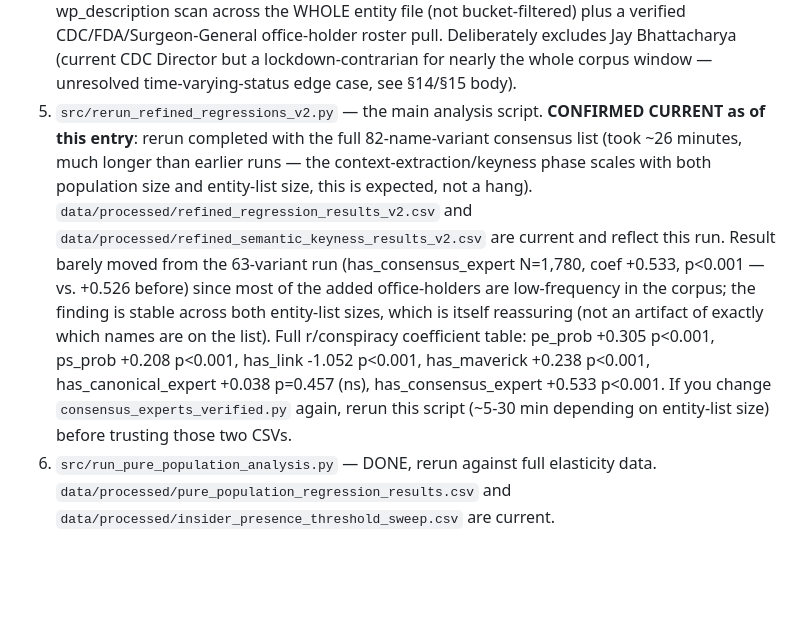
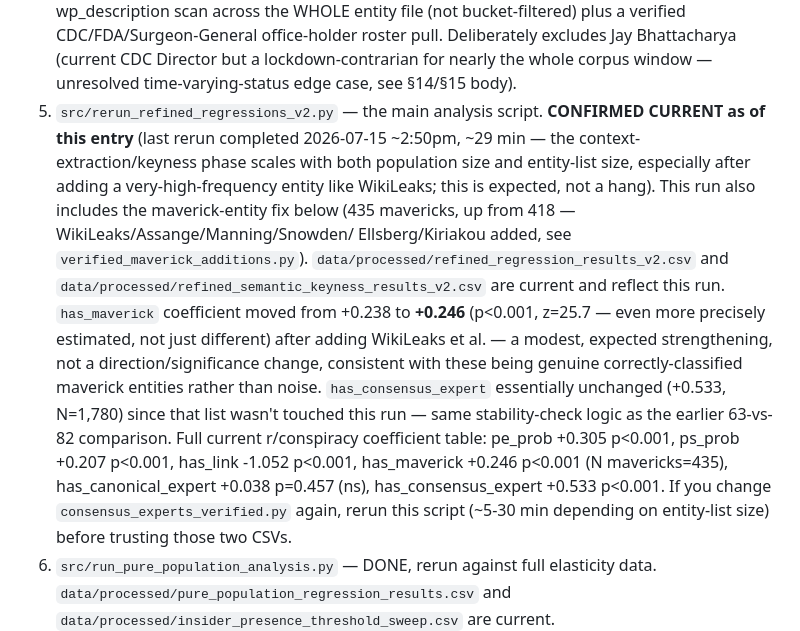
Before and after one commit to humanathema/ConspiracyComments, a Markdown page: ANTIGRAVITY_HANDOFF.md, the part around the change. Rendered like a GitHub page; blank space fills up the shorter version.

Commit message:
Confirm has_maverick strengthens after WikiLeaks/Assange/Manning/Snowden fix
+0.238 -> +0.246 (p<0.001, z=25.7), a modest expected strengthening not
a direction or significance change -- consistent with these being
genuine correctly-classified maverick entities rather than noise.

Co-Authored-By: Claude Sonnet 5 <noreply@anthropic.com>

```diff
--- a/ANTIGRAVITY_HANDOFF.md
+++ b/ANTIGRAVITY_HANDOFF.md
@@ -48,20 +48,26 @@ output is known-bad and kept only for the `canon`/`mavericks` outputs
    Director but a lockdown-contrarian for nearly the whole corpus
    window — unresolved time-varying-status edge case, see §14/§15 body).
 5. `src/rerun_refined_regressions_v2.py` — the main analysis script.
-   **CONFIRMED CURRENT as of this entry**: rerun completed with the full
-   82-name-variant consensus list (took ~26 minutes, much longer than
-   earlier runs — the context-extraction/keyness phase scales with both
-   population size and entity-list size, this is expected, not a hang).
+   **CONFIRMED CURRENT as of this entry** (last rerun completed
+   2026-07-15 ~2:50pm, ~29 min — the context-extraction/keyness phase
+   scales with both population size and entity-list size, especially
+   after adding a very-high-frequency entity like WikiLeaks; this is
+   expected, not a hang). This run also includes the maverick-entity fix
+   below (435 mavericks, up from 418 — WikiLeaks/Assange/Manning/Snowden/
+   Ellsberg/Kiriakou added, see `verified_maverick_additions.py`).
    `data/processed/refined_regression_results_v2.csv` and
    `data/processed/refined_semantic_keyness_results_v2.csv` are current
-   and reflect this run. Result barely moved from the 63-variant run
-   (has_consensus_expert N=1,780, coef +0.533, p<0.001 — vs. +0.526
-   before) since most of the added office-holders are low-frequency in
-   the corpus; the finding is stable across both entity-list sizes, which
-   is itself reassuring (not an artifact of exactly which names are on
-   the list). Full r/conspiracy coefficient table:
-   pe_prob +0.305 p<0.001, ps_prob +0.208 p<0.001, has_link -1.052
-   p<0.001, has_maverick +0.238 p<0.001, has_canonical_expert +0.038
+   and reflect this run. `has_maverick` coefficient moved from +0.238 to
+   **+0.246** (p<0.001, z=25.7 — even more precisely estimated, not just
+   different) after adding WikiLeaks et al. — a modest, expected
+   strengthening, not a direction/significance change, consistent with
+   these being genuine correctly-classified maverick entities rather than
+   noise. `has_consensus_expert` essentially unchanged (+0.533, N=1,780)
+   since that list wasn't touched this run — same stability-check logic
+   as the earlier 63-vs-82 comparison. Full current r/conspiracy
+   coefficient table: pe_prob +0.305 p<0.001, ps_prob +0.207 p<0.001,
+   has_link -1.052 p<0.001, has_maverick +0.246 p<0.001 (N mavericks=435),
+   has_canonical_expert +0.038
    p=0.457 (ns), has_consensus_expert +0.533 p<0.001. If you change
    `consensus_experts_verified.py` again, rerun this script (~5-30 min
    depending on entity-list size) before trusting those two CSVs.
```
